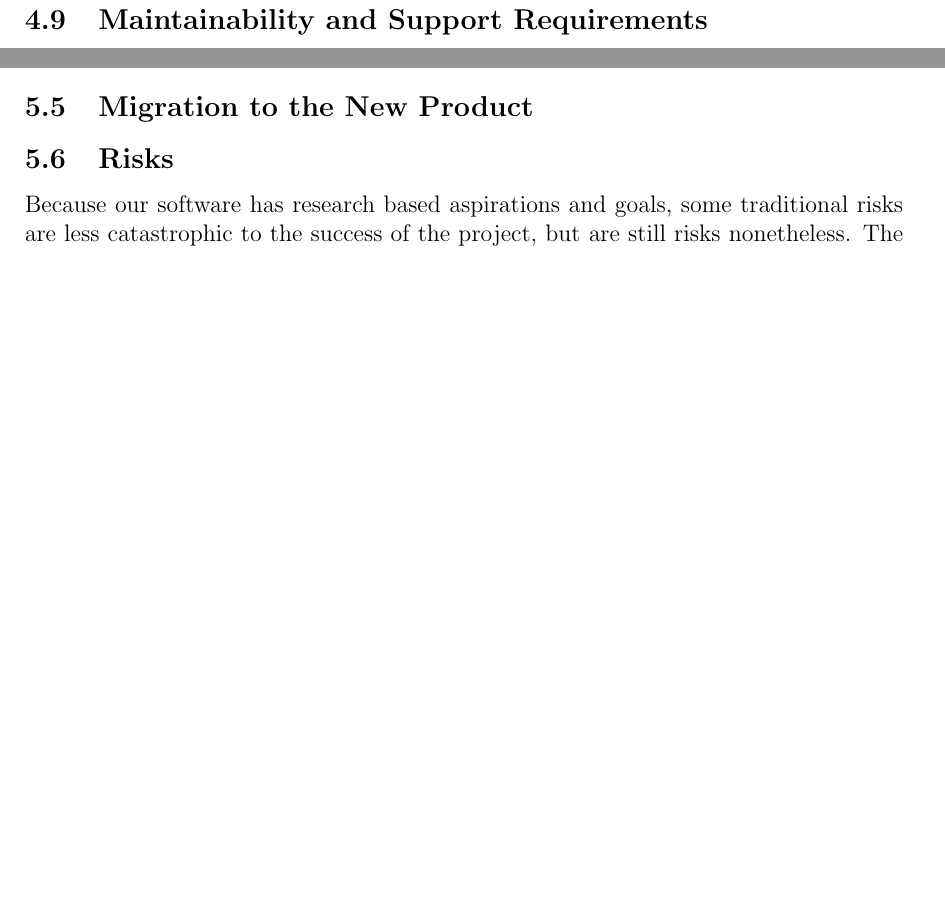
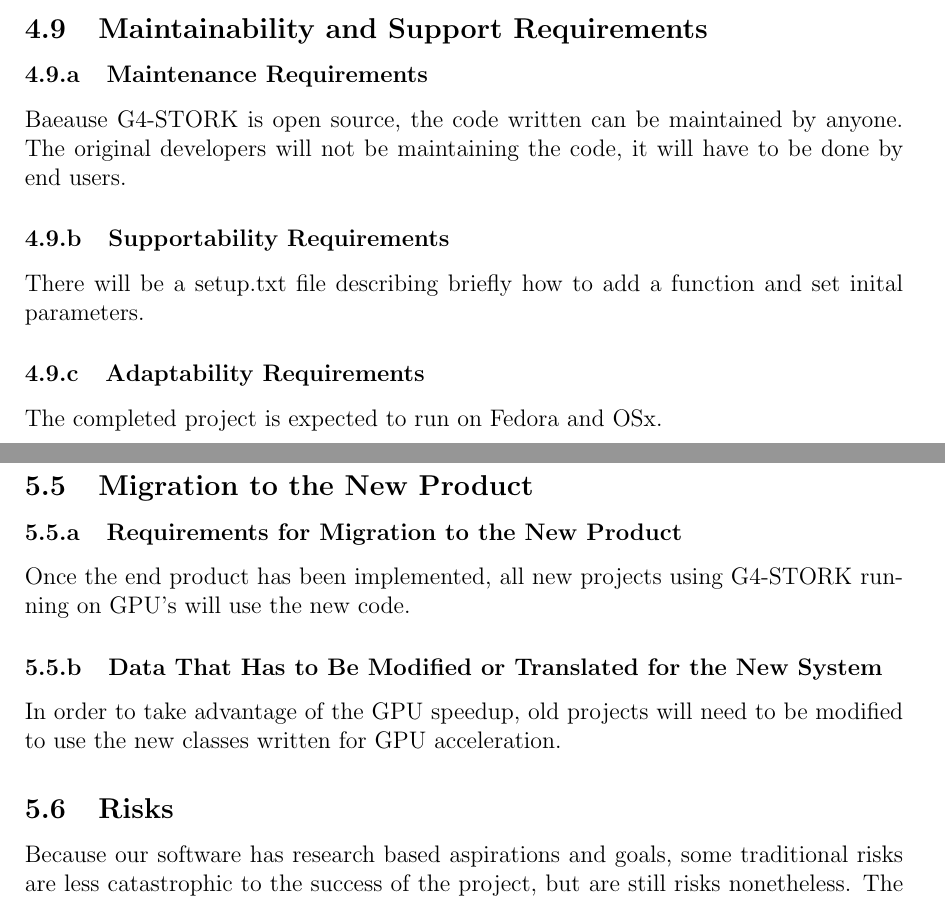
Before and after one commit to studouglas/GEANT4-GPU, a LaTeX document (Documentation/Geant4-GPUSRS.tex): two parts of pages 17 and 20 of 21 before the commit and two parts of pages 17 and 22 of 23 after it, joined at a grey line, cut so that both start at the same text, the shorter picture padded with empty space. Compiled offline with pdfLaTeX.

Commit message:
Added Open issues and Migration sections

```diff
--- a/Documentation/Geant4-GPUSRS.tex
+++ b/Documentation/Geant4-GPUSRS.tex
@@ -440,6 +440,15 @@
 % ----------------------------- Sub Section ----------------------------- %
 \subsection{Maintainability and Support Requirements} % Victor
 
+\subsubsection{Maintenance Requirements}
+Baeause G4-STORK is open source, the code written can be maintained by anyone. The original developers will not be maintaining the code, it will have to be done by end users.
+
+\subsubsection{Supportability Requirements}
+There will be a setup.txt file describing briefly how to add a function and set inital parameters.
+
+\subsubsection{Adaptability Requirements}
+The completed project is expected to run on Fedora and OSx.
+
 % ----------------------------- Sub Section ----------------------------- %
 \subsection{Security Requirements}\label{ReqType_Security} % Rob
 \subsubsection{Access Requirements}
@@ -561,6 +574,12 @@
 % ----------------------------- Sub Section ----------------------------- %
 \subsection{Migration to the New Product} % Victor
 
+\subsubsection{Requirements for Migration to the New Product}
+Once the end product has been implemented, all new projects using G4-STORK running on GPU's will use the new code.
+
+\subsubsection{Data That Has to Be Modified or Translated for the New System}
+In order to take advantage of the GPU speedup, old projects will need to be modified to use the new classes written for GPU acceleration.
+
 % ----------------------------- Sub Section ----------------------------- %
 \subsection{Risks} % Rob
 
```
Also changed, not shown: Documentation/Geant4-GPUSRS.pdf, Documentation/Geant4-GPUSRS.tex (4 more changed lines).
